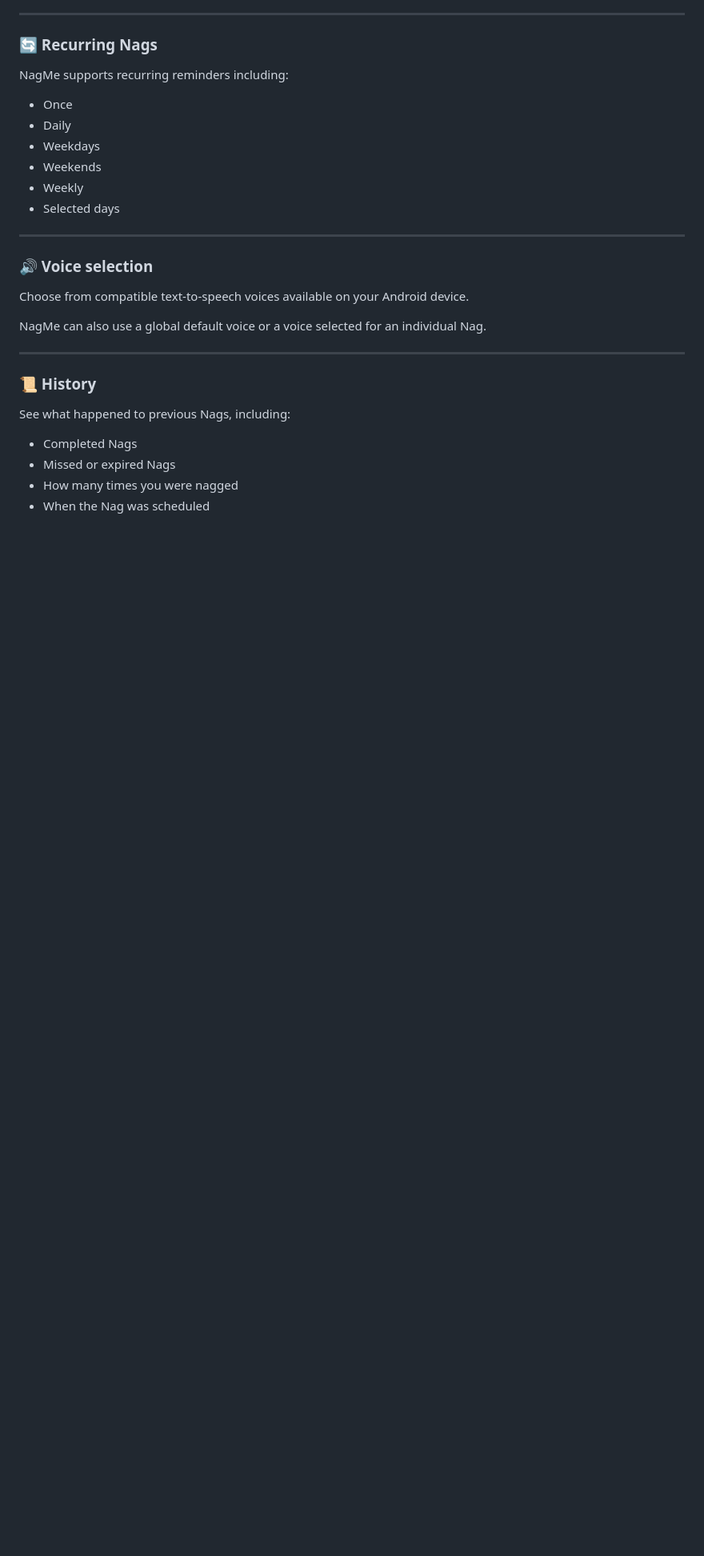
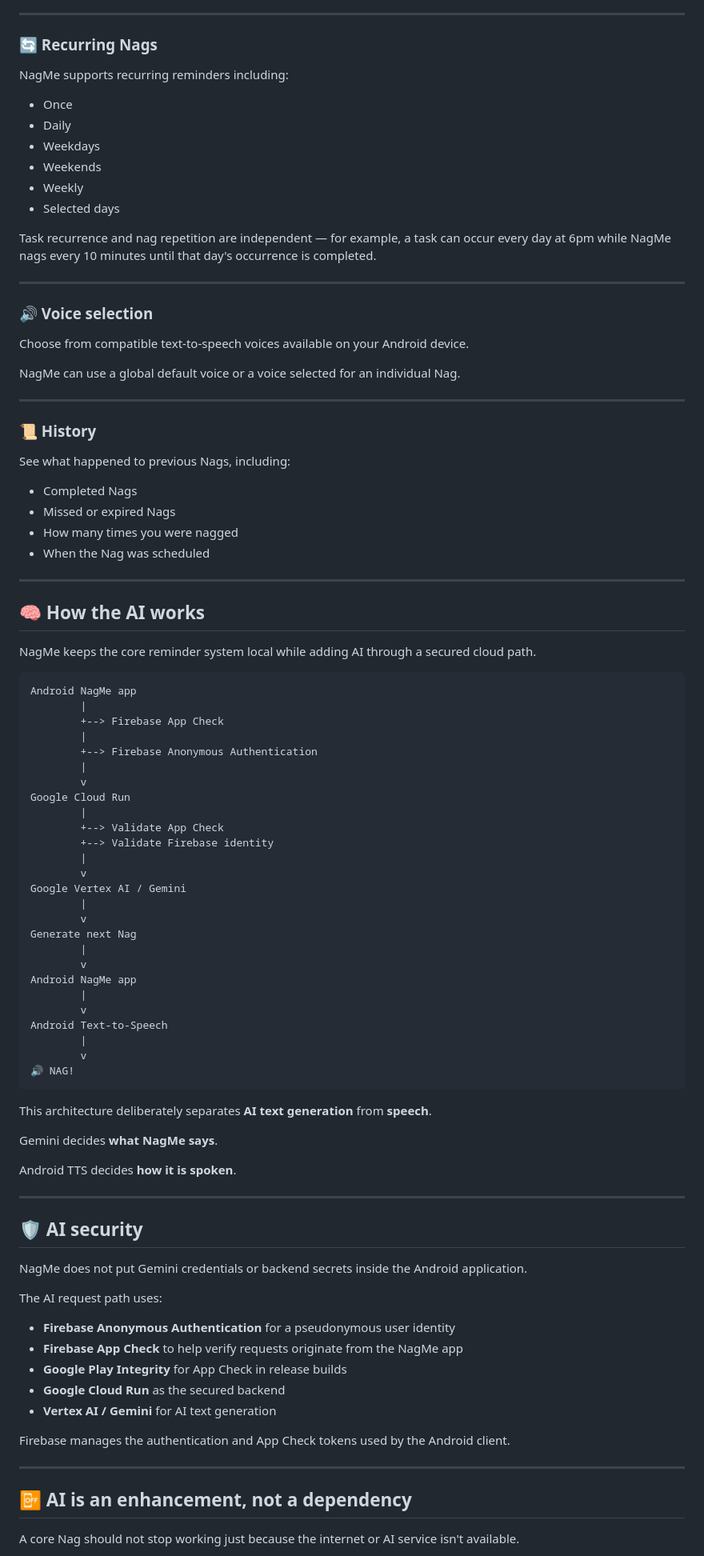
Before and after one commit to rorygleeson/NagMe, a Markdown page: README.md, the part around one of its changes. Shown at 80% size. Rendered like a GitHub page; blank space fills up the shorter version.

````diff
--- a/README.md
+++ b/README.md
@@ -103,13 +172,15 @@ NagMe supports recurring reminders including:
 - Weekly
 - Selected days
 
+Task recurrence and nag repetition are independent — for example, a task can occur every day at 6pm while NagMe nags every 10 minutes until that day's occurrence is completed.
+
 ---
 
 ### 🔊 Voice selection
 
 Choose from compatible text-to-speech voices available on your Android device.
 
-NagMe can also use a global default voice or a voice selected for an individual Nag.
+NagMe can use a global default voice or a voice selected for an individual Nag.
 
 ---
 
@@ -121,3 +192,67 @@ See what happened to previous Nags, including:
 - Missed or expired Nags
 - How many times you were nagged
 - When the Nag was scheduled
+
+---
+
+## 🧠 How the AI works
+
+NagMe keeps the core reminder system local while adding AI through a secured cloud path.
+
+```text
+Android NagMe app
+        |
+        +--> Firebase App Check
+        |
+        +--> Firebase Anonymous Authentication
+        |
+        v
+Google Cloud Run
+        |
+        +--> Validate App Check
+        +--> Validate Firebase identity
+        |
+        v
+Google Vertex AI / Gemini
+        |
+        v
+Generate next Nag
+        |
+        v
+Android NagMe app
+        |
+        v
+Android Text-to-Speech
+        |
+        v
+🔊 NAG!
+```
+
+This architecture deliberately separates **AI text generation** from **speech**.
+
+Gemini decides **what NagMe says**.
+
+Android TTS decides **how it is spoken**.
+
+---
+
+## 🛡️ AI security
+
+NagMe does not put Gemini credentials or backend secrets inside the Android application.
+
+The AI request path uses:
+
+- **Firebase Anonymous Authentication** for a pseudonymous user identity
+- **Firebase App Check** to help verify requests originate from the NagMe app
+- **Google Play Integrity** for App Check in release builds
+- **Google Cloud Run** as the secured backend
+- **Vertex AI / Gemini** for AI text generation
+
+Firebase manages the authentication and App Check tokens used by the Android client.
+
+---
+
+## 📴 AI is an enhancement, not a dependency
+
+A core Nag should not stop working just because the internet or AI service isn't available.
+
````
Also changed, not shown: other parts of README.md (+165 -63 lines).
